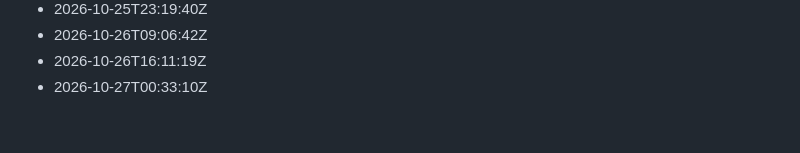
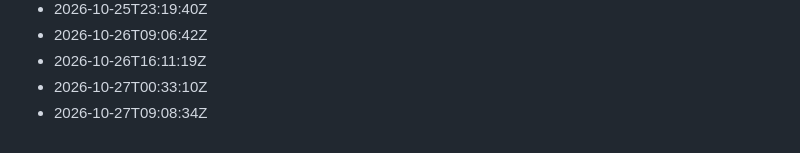
Before and after one commit to Gabzkk/CTF, a Markdown page: activity/daily-commits.md, the part around the change. Rendered like a GitHub page.

Commit message:
chore: record daily activity for 2026-10-27

```diff
--- a/activity/daily-commits.md
+++ b/activity/daily-commits.md
@@ -220,3 +220,4 @@
 - 2026-10-26T09:06:42Z
 - 2026-10-26T16:11:19Z
 - 2026-10-27T00:33:10Z
+- 2026-10-27T09:08:34Z
```
